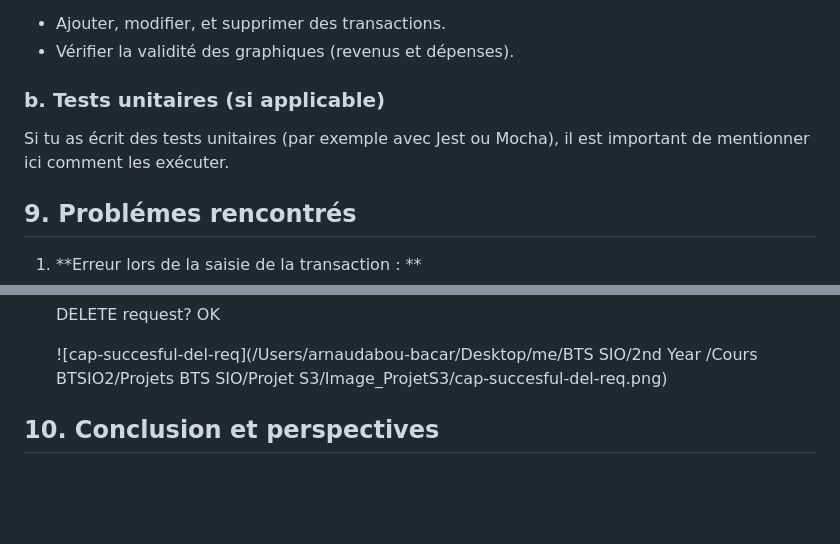
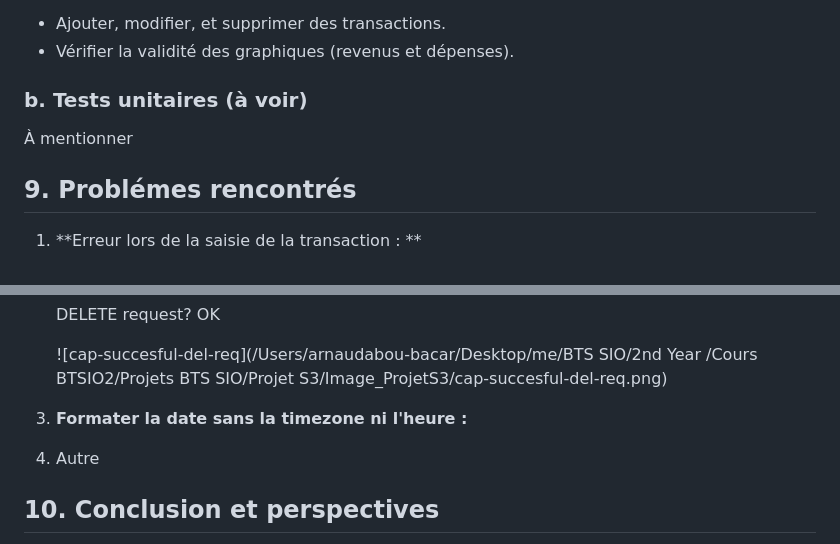
Before and after one commit to mstycone/project-sw, a Markdown page: documentation-sw.md, 2 parts joined by grey strips. Rendered like a GitHub page; blank space fills up the shorter version.

Commit message:
MàJ doc

```diff
--- a/documentation-sw.md
+++ b/documentation-sw.md
@@ -149,9 +149,9 @@ Les tests manuels ont été effectués pour vérifier le bon fonctionnement des
 - Ajouter, modifier, et supprimer des transactions.
 - Vérifier la validité des graphiques (revenus et dépenses).
 
-### **b. Tests unitaires** (si applicable)
+### **b. Tests unitaires** (à voir)
 
-Si tu as écrit des tests unitaires (par exemple avec Jest ou Mocha), il est important de mentionner ici comment les exécuter.
+À mentionner
 
 
 
@@ -197,9 +197,11 @@ Si tu as écrit des tests unitaires (par exemple avec Jest ou Mocha), il est imp
 
    ![cap-succesful-del-req](/Users/arnaudabou-bacar/Desktop/me/BTS SIO/2nd Year /Cours BTSIO2/Projets BTS SIO/Projet S3/Image_ProjetS3/cap-succesful-del-req.png)
 
+3. **Formater la date sans la timezone ni l'heure :**
 
 
 
+4. Autre
 
 ## **10. Conclusion et perspectives**
 
```
Also changed, not shown: other parts of documentation-sw.md (+1 -1 lines).
